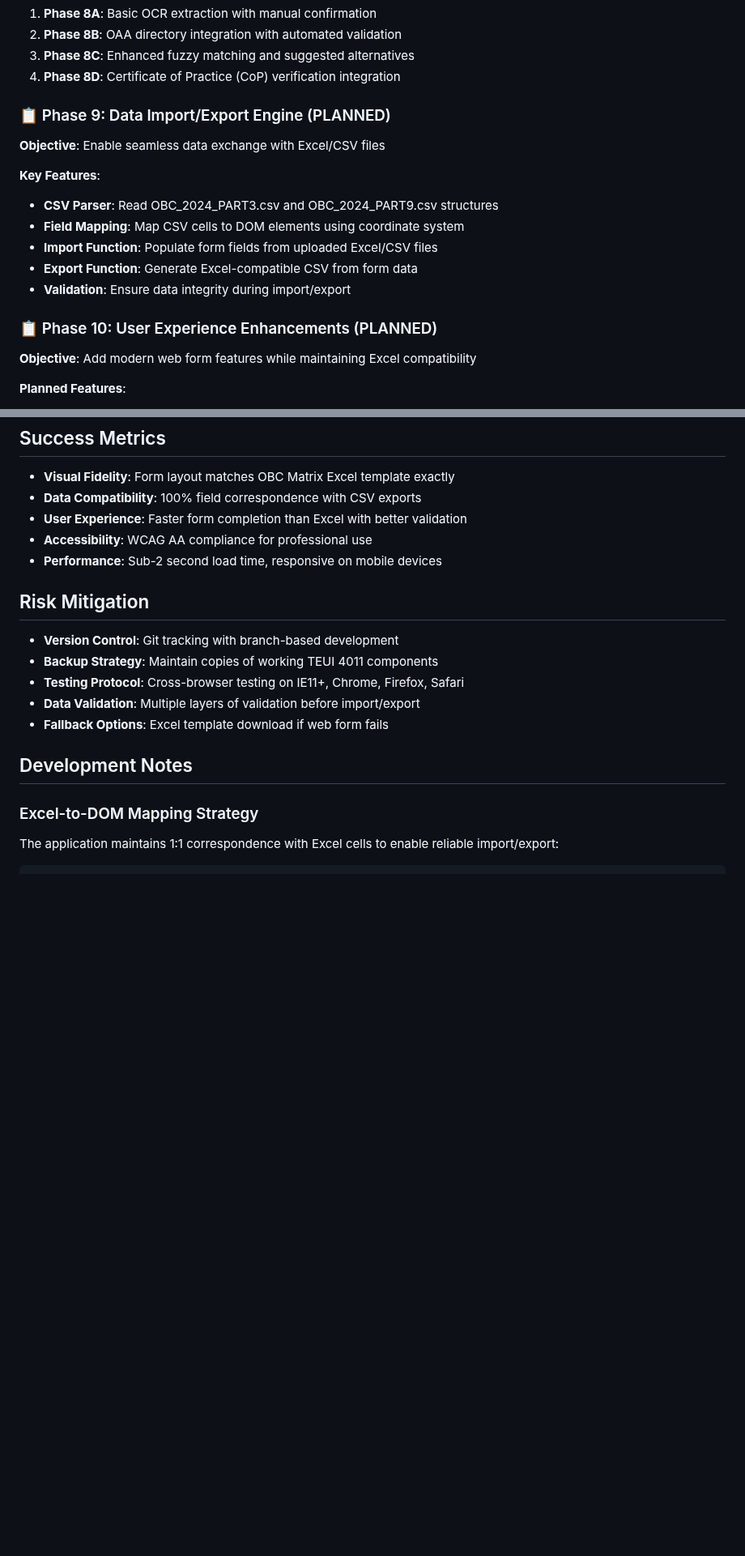
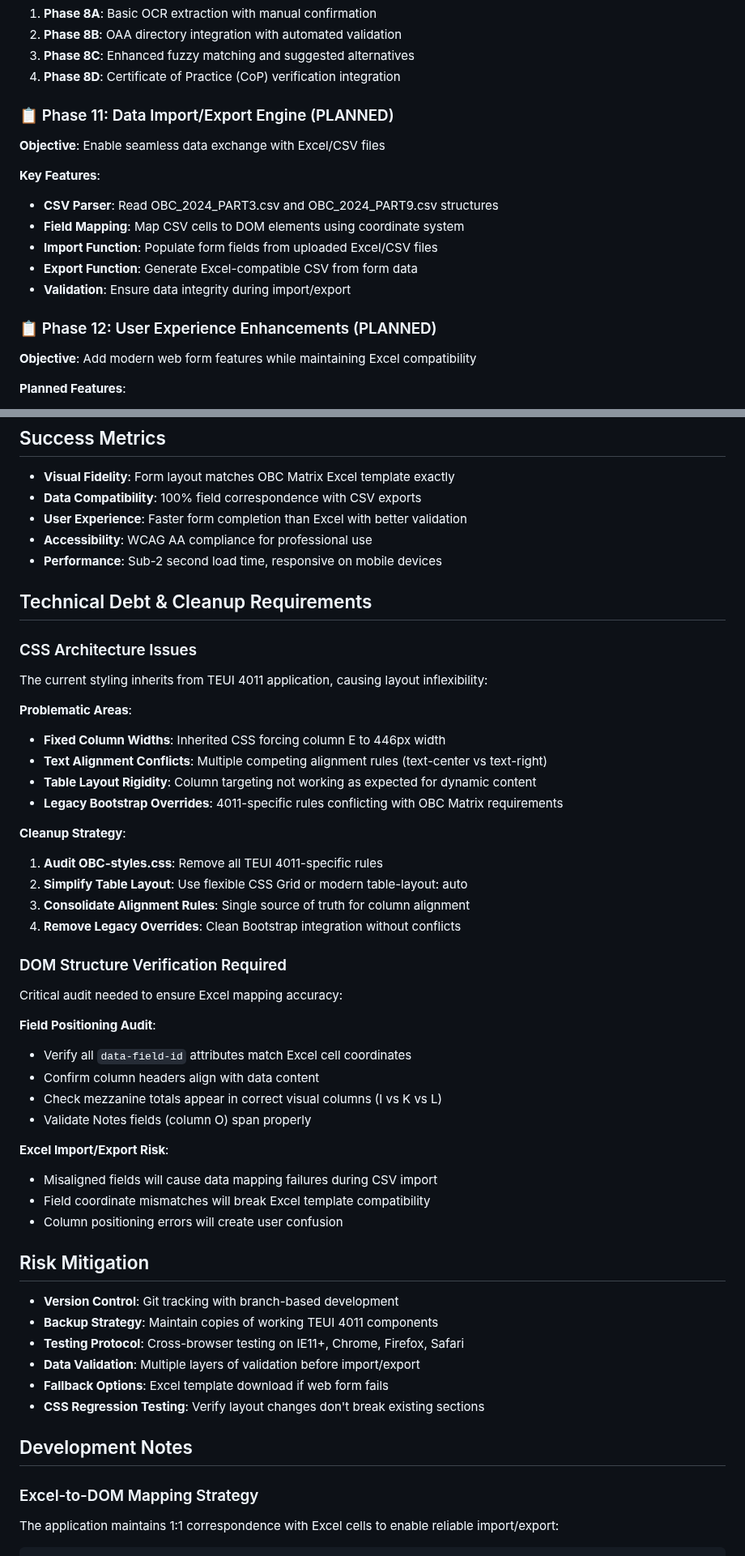
Before and after one commit to arossti/OBJECTIVE, a Markdown page: OBC Matrix/OBCmatrix.md, 2 parts joined by grey strips. Shown at 81% size. Rendered like a GitHub page; blank space fills up the shorter version.

```diff
--- a/OBC Matrix/OBCmatrix.md
+++ b/OBC Matrix/OBCmatrix.md
@@ -278,7 +317,7 @@ function populateArchitectInfo(memberData) {
 3. **Phase 8C**: Enhanced fuzzy matching and suggested alternatives
 4. **Phase 8D**: Certificate of Practice (CoP) verification integration
 
-### 📋 Phase 9: Data Import/Export Engine (PLANNED)
+### 📋 Phase 11: Data Import/Export Engine (PLANNED)
 **Objective**: Enable seamless data exchange with Excel/CSV files
 
 **Key Features**:
@@ -288,7 +327,7 @@ function populateArchitectInfo(memberData) {
 - **Export Function**: Generate Excel-compatible CSV from form data
 - **Validation**: Ensure data integrity during import/export
 
-### 📋 Phase 10: User Experience Enhancements (PLANNED)
+### 📋 Phase 12: User Experience Enhancements (PLANNED)
 **Objective**: Add modern web form features while maintaining Excel compatibility
 
 **Planned Features**:
@@ -349,6 +388,37 @@ TEUI.SectionModules.sect01 = {
 - **Accessibility**: WCAG AA compliance for professional use
 - **Performance**: Sub-2 second load time, responsive on mobile devices
 
+## Technical Debt & Cleanup Requirements
+
+### CSS Architecture Issues
+The current styling inherits from TEUI 4011 application, causing layout inflexibility:
+
+**Problematic Areas**:
+- **Fixed Column Widths**: Inherited CSS forcing column E to 446px width
+- **Text Alignment Conflicts**: Multiple competing alignment rules (text-center vs text-right)
+- **Table Layout Rigidity**: Column targeting not working as expected for dynamic content
+- **Legacy Bootstrap Overrides**: 4011-specific rules conflicting with OBC Matrix requirements
+
+**Cleanup Strategy**:
+1. **Audit OBC-styles.css**: Remove all TEUI 4011-specific rules
+2. **Simplify Table Layout**: Use flexible CSS Grid or modern table-layout: auto
+3. **Consolidate Alignment Rules**: Single source of truth for column alignment
+4. **Remove Legacy Overrides**: Clean Bootstrap integration without conflicts
+
+### DOM Structure Verification Required
+Critical audit needed to ensure Excel mapping accuracy:
+
+**Field Positioning Audit**:
+- Verify all `data-field-id` attributes match Excel cell coordinates
+- Confirm column headers align with data content
+- Check mezzanine totals appear in correct visual columns (I vs K vs L)
+- Validate Notes fields (column O) span properly
+
+**Excel Import/Export Risk**:
+- Misaligned fields will cause data mapping failures during CSV import
+- Field coordinate mismatches will break Excel template compatibility
+- Column positioning errors will create user confusion
+
 ## Risk Mitigation
 
 - **Version Control**: Git tracking with branch-based development
@@ -356,6 +426,7 @@ TEUI.SectionModules.sect01 = {
 - **Testing Protocol**: Cross-browser testing on IE11+, Chrome, Firefox, Safari
 - **Data Validation**: Multiple layers of validation before import/export
 - **Fallback Options**: Excel template download if web form fails
+- **CSS Regression Testing**: Verify layout changes don't break existing sections
 
 ## Development Notes
 
```
Also changed, not shown: other parts of OBC Matrix/OBCmatrix.md (+65 -13 lines).
